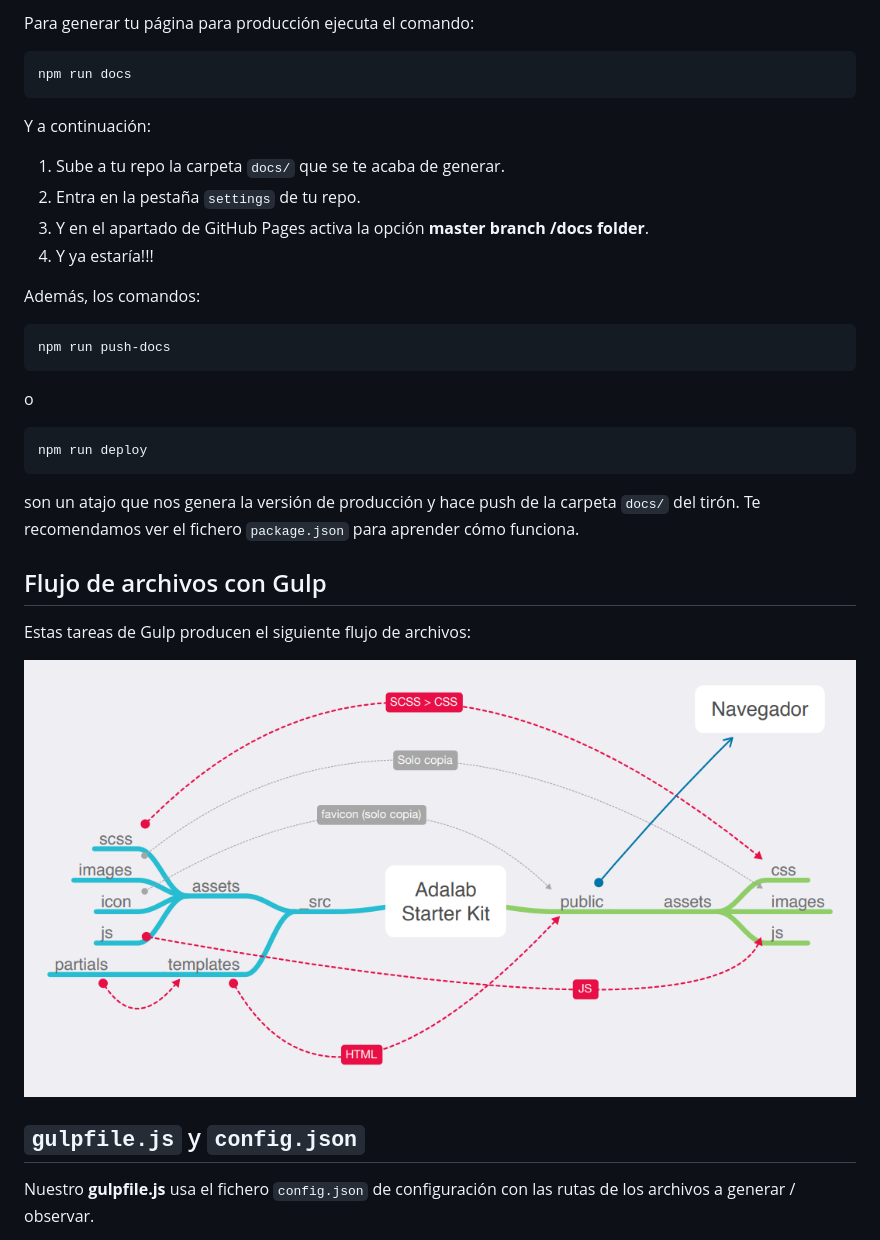
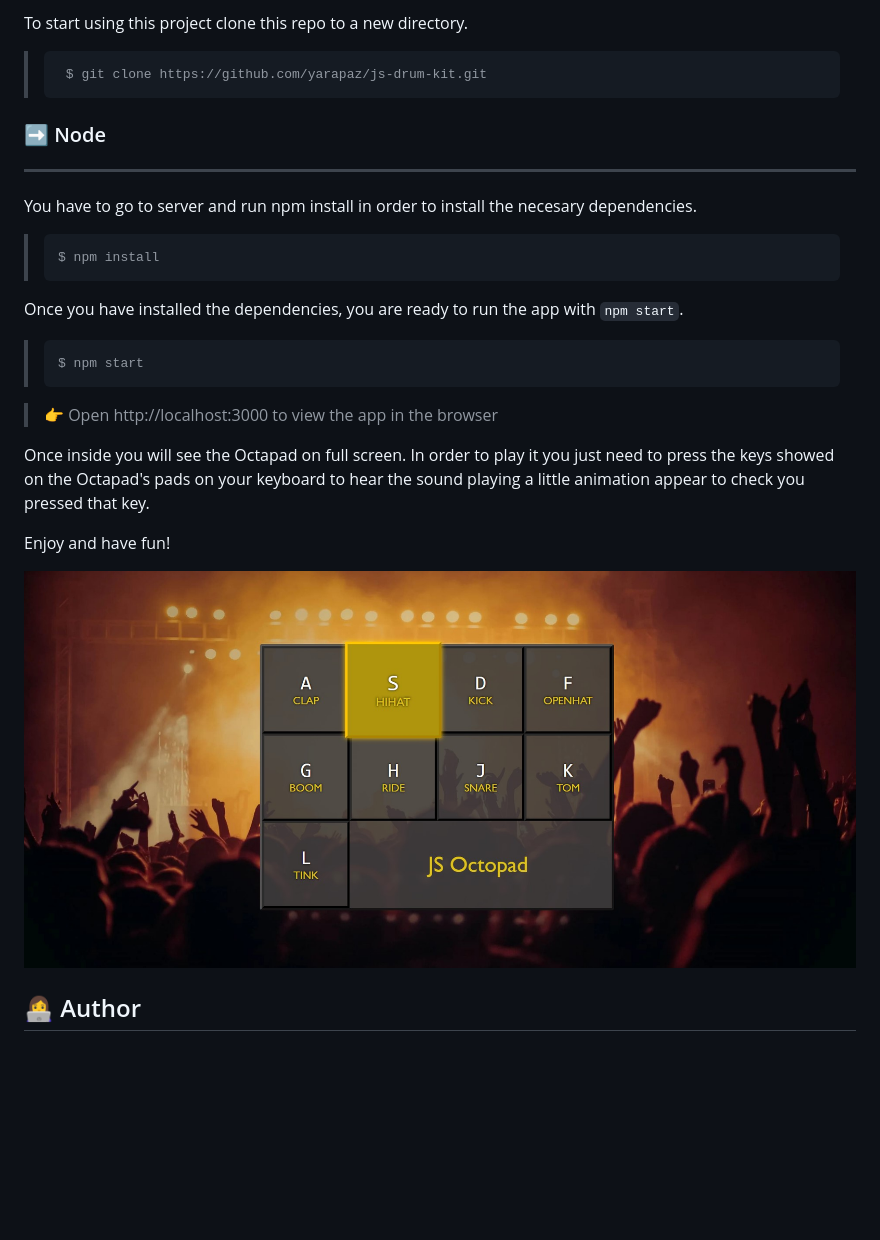
Before and after one commit to yarapaz/js-drum-kit, a Markdown page: README.md, the part around the change printed below. GitHub-like rendering; pictures changed too: docs/assets/images/js-octapad-playing-preview.jpg (added); blank space fills up the shorter version.

````diff
--- a/README.md
+++ b/README.md
@@ -53,37 +71,33 @@ Después de ejecutar `npm start` ya puedes empezar a editar todos los ficheros q
 
-Para generar tu página para producción ejecuta el comando:
+To start using this project clone this repo to a new directory.
 
-```bash
-npm run docs
-```
+> ```console
+>  $ git clone https://github.com/yarapaz/js-drum-kit.git
+> ```
 
-Y a continuación:
+### ➡️ Node
 
-1. Sube a tu repo la carpeta `docs/` que se te acaba de generar.
-1. Entra en la pestaña `settings` de tu repo.
-1. Y en el apartado de GitHub Pages activa la opción **master branch /docs folder**.
-1. Y ya estaría!!!
+---
 
-Además, los comandos:
+You have to go to server and run npm install in order to install the necesary dependencies.
 
-```bash
-npm run push-docs
-```
-o
+> ```console
+> $ npm install
+> ```
 
-```bash
-npm run deploy
-```
+Once you have installed the dependencies, you are ready to run the app with `npm start`.
 
-son un atajo que nos genera la versión de producción y hace push de la carpeta `docs/` del tirón. Te recomendamos ver el fichero `package.json` para aprender cómo funciona.
+> ```console
+> $ npm start
+> ```
 
-## Flujo de archivos con Gulp
+> 👉 Open http://localhost:3000 to view the app in the browser
 
-Estas tareas de Gulp producen el siguiente flujo de archivos:
+Once inside you will see the Octapad on full screen. In order to play it you just need to press the keys showed on the Octapad's pads on your keyboard to hear the sound playing a little animation appear to check you pressed that key.
 
-![Gulp flow](./gulp-flow.png)
+Enjoy and have fun!
 
-## `gulpfile.js` y `config.json`
+![Js Octopad execution](./docs/assets/images/js-octapad-playing-preview.jpg)
 
-Nuestro **gulpfile.js** usa el fichero `config.json` de configuración con las rutas de los archivos a generar / observar.
+## 👩‍💻 Author
 
````
Also changed, not shown: other parts of README.md (+52 -68 lines), docs/assets/images/js-octapad-preview.jpg (added), src/images/js-octapad-playing-preview.jpg (added), src/images/js-octapad-preview.jpg (added), 3 other files.
